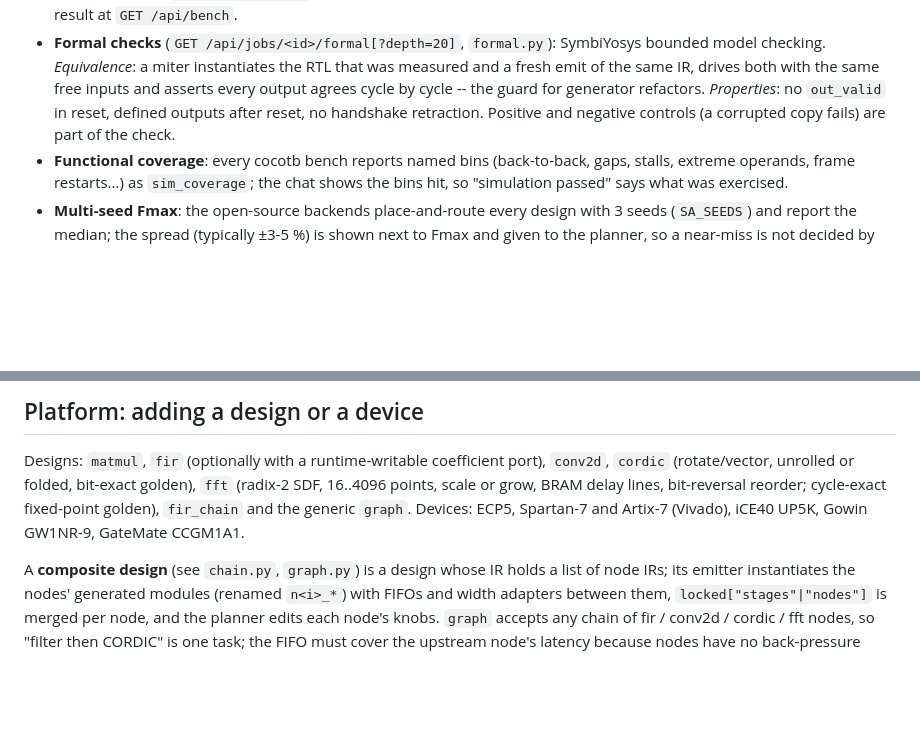
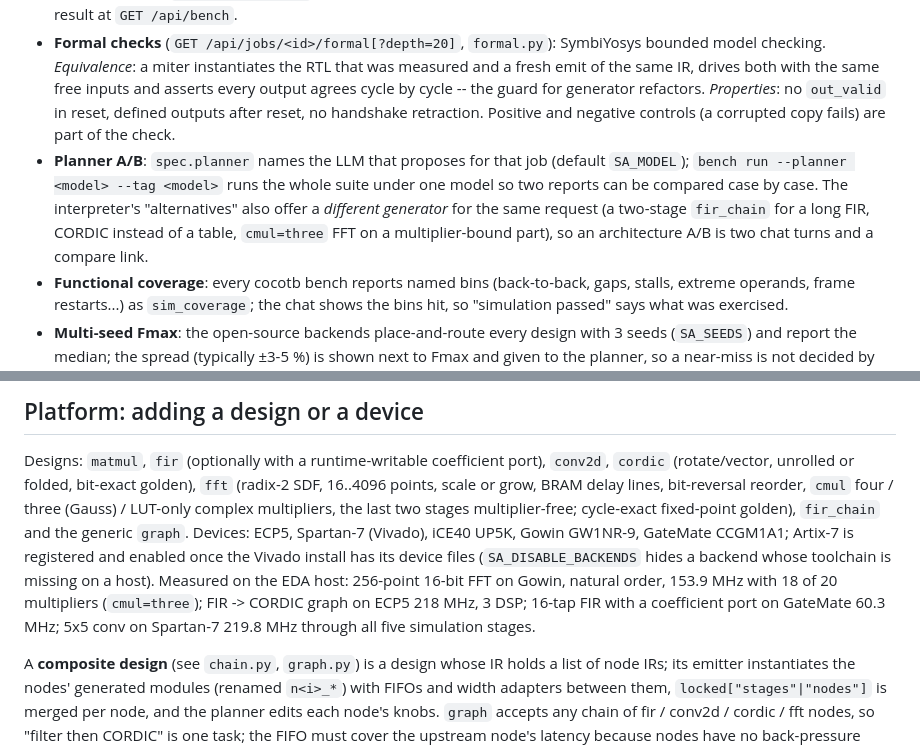
Before and after one commit to Last-emo-boy/SILVOLUTION, a Markdown page: README.md, 2 parts joined by grey strips. Rendered like a GitHub page; blank space fills up the shorter version.

Commit message:
README: planner/architecture A/B, cmul, measured results

```diff
--- a/README.md
+++ b/README.md
@@ -293,6 +293,11 @@ registry entry in `designs.py` + a prompt block in `prompts.py`.
   drives both with the same free inputs and asserts every output agrees cycle by cycle -- the guard for
   generator refactors. *Properties*: no `out_valid` in reset, defined outputs after reset, no handshake
   retraction. Positive and negative controls (a corrupted copy fails) are part of the check.
+- **Planner A/B**: `spec.planner` names the LLM that proposes for that job (default `SA_MODEL`); `bench run
+  --planner <model> --tag <model>` runs the whole suite under one model so two reports can be compared case by
+  case. The interpreter's "alternatives" also offer a *different generator* for the same request (a two-stage
+  `fir_chain` for a long FIR, CORDIC instead of a table, `cmul=three` FFT on a multiplier-bound part), so an
+  architecture A/B is two chat turns and a compare link.
 - **Functional coverage**: every cocotb bench reports named bins (back-to-back, gaps, stalls, extreme
   operands, frame restarts...) as `sim_coverage`; the chat shows the bins hit, so "simulation passed" says
   what was exercised.
@@ -317,8 +322,13 @@ registry entry in `designs.py` + a prompt block in `prompts.py`.
 
 Designs: `matmul`, `fir` (optionally with a runtime-writable coefficient port), `conv2d`, `cordic`
 (rotate/vector, unrolled or folded, bit-exact golden), `fft` (radix-2 SDF, 16..4096 points, scale or grow,
-BRAM delay lines, bit-reversal reorder; cycle-exact fixed-point golden), `fir_chain` and the generic
-`graph`. Devices: ECP5, Spartan-7 and Artix-7 (Vivado), iCE40 UP5K, Gowin GW1NR-9, GateMate CCGM1A1.
+BRAM delay lines, bit-reversal reorder, `cmul` four / three (Gauss) / LUT-only complex multipliers, the last
+two stages multiplier-free; cycle-exact fixed-point golden), `fir_chain` and the generic `graph`. Devices:
+ECP5, Spartan-7 (Vivado), iCE40 UP5K, Gowin GW1NR-9, GateMate CCGM1A1; Artix-7 is registered and enabled
+once the Vivado install has its device files (`SA_DISABLE_BACKENDS` hides a backend whose toolchain is
+missing on a host). Measured on the EDA host: 256-point 16-bit FFT on Gowin, natural order, 153.9 MHz with
+18 of 20 multipliers (`cmul=three`); FIR -> CORDIC graph on ECP5 218 MHz, 3 DSP; 16-tap FIR with a
+coefficient port on GateMate 60.3 MHz; 5x5 conv on Spartan-7 219.8 MHz through all five simulation stages.
 
 A **composite design** (see `chain.py`, `graph.py`) is a design whose IR holds a list of node IRs; its
 emitter instantiates the nodes' generated modules (renamed `n<i>_*`) with FIFOs and width adapters between
```
